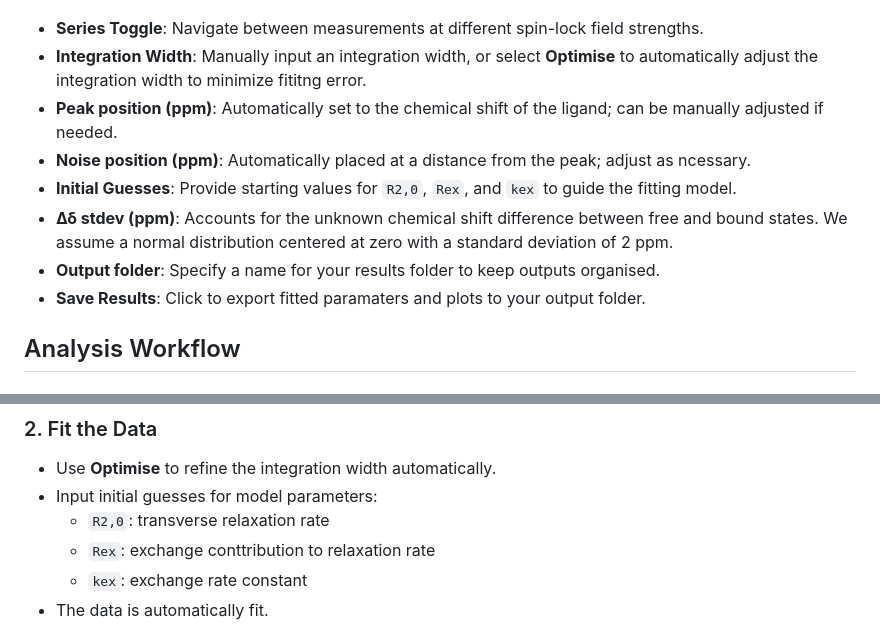
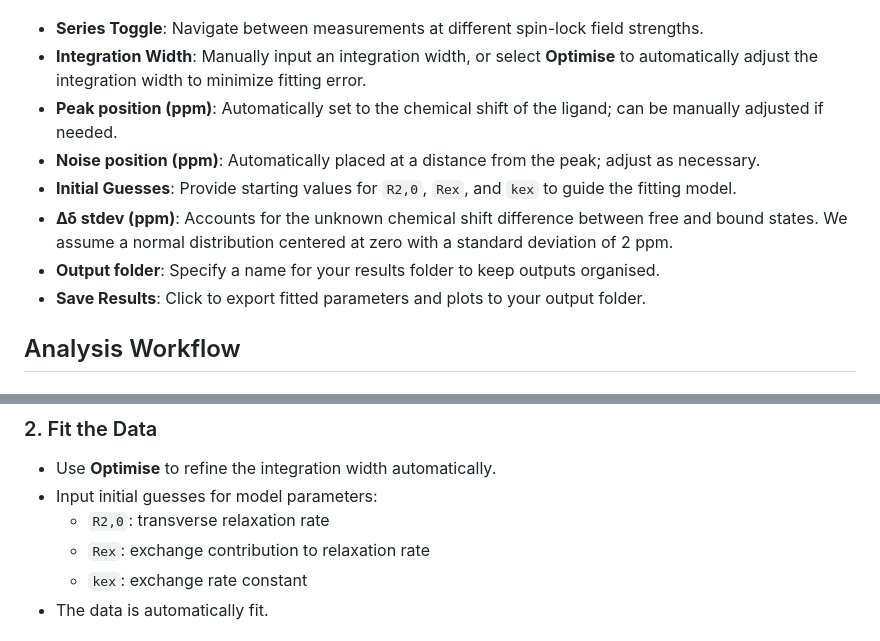
Before and after one commit to waudbygroup/NMRAnalysis.jl, a Markdown page: docs/src/r1rho.md, 2 parts joined by grey strips. Drawn GitHub-style.

Commit message:
Fix spelling errors
Fix spelling errors in commit to improve r1rho.md

```diff
--- a/docs/src/r1rho.md
+++ b/docs/src/r1rho.md
@@ -40,13 +40,13 @@ Once launched, the GUI displays the first spectrum of the dataset.
 ![R1ρ Analysis Interface](assets/r1rho-interface.png)
 
 - **Series Toggle**: Navigate between measurements at different spin-lock field strengths.
-- **Integration Width**: Manually input an integration width, or select **Optimise**  to automatically adjust the integration width to minimize fititng error.
+- **Integration Width**: Manually input an integration width, or select **Optimise**  to automatically adjust the integration width to minimize fitting error.
 - **Peak position (ppm)**: Automatically set to the chemical shift of the ligand; can be manually adjusted if needed.
-- **Noise position (ppm)**: Automatically placed at a distance from the peak; adjust as ncessary.
+- **Noise position (ppm)**: Automatically placed at a distance from the peak; adjust as necessary.
 - **Initial Guesses**: Provide starting values for `R2,0`, `Rex`, and `kex` to guide the fitting model.
 - **Δδ stdev (ppm)**: Accounts for the unknown chemical shift difference between free and bound states. We assume a normal distribution centered at zero with a standard deviation of 2 ppm.
 - **Output folder**: Specify a name for your results folder to keep outputs organised.
-- **Save Results**: Click to export fitted paramaters and plots to your output folder.
+- **Save Results**: Click to export fitted parameters and plots to your output folder.
 
 ## Analysis Workflow
 
@@ -61,7 +61,7 @@ Once launched, the GUI displays the first spectrum of the dataset.
 - Use **Optimise** to refine the integration width automatically.
 - Input initial guesses for model parameters:
   - `R2,0`: transverse relaxation rate
-  - `Rex`: exchange conttribution to relaxation rate
+  - `Rex`: exchange contribution to relaxation rate
   - `kex`: exchange rate constant
 - The data is automatically fit.
 
```
